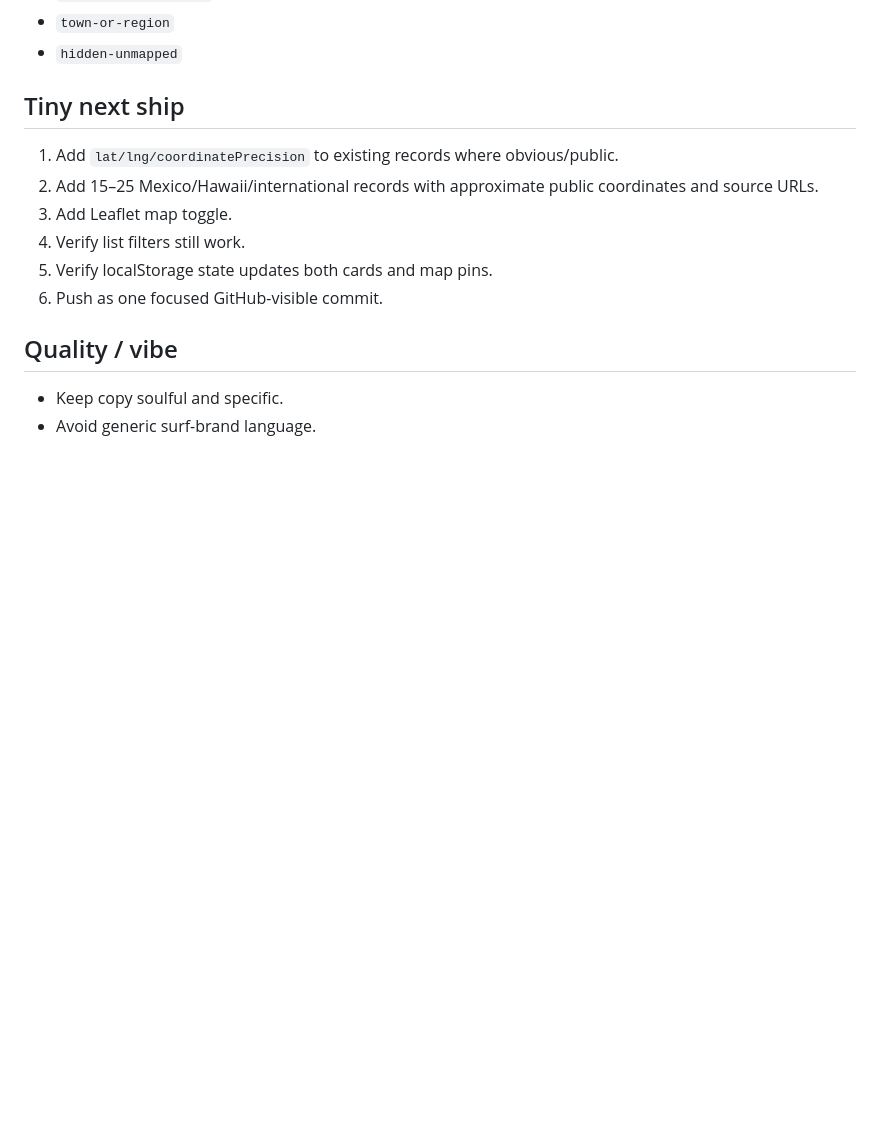
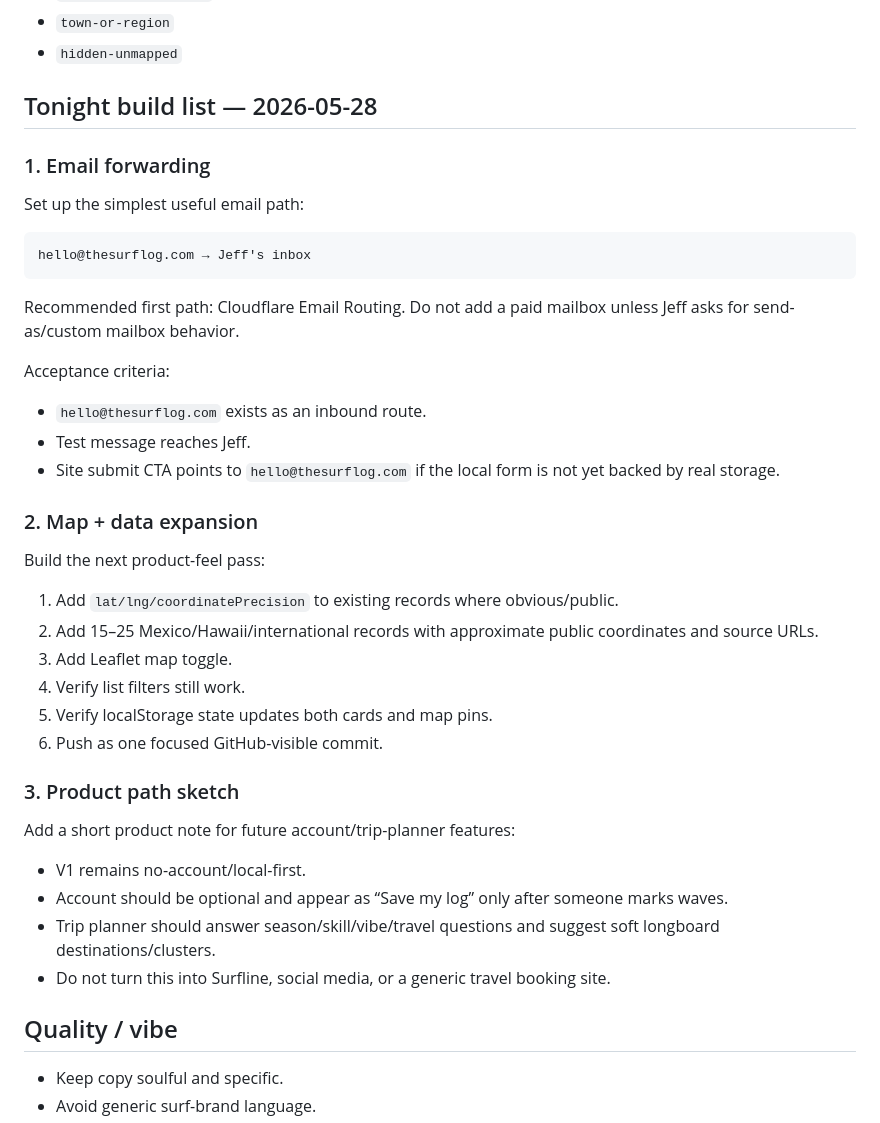
Before and after one commit to jeffreydebolt/the-surf-log, a Markdown page: docs/build-plan.md, the part around the change. GitHub-like rendering; blank space fills up the shorter version.

Commit message:
docs: add surf log tonight build list

````diff
--- a/docs/build-plan.md
+++ b/docs/build-plan.md
@@ -118,7 +118,27 @@ Allowed `coordinatePrecision` values:
 - `town-or-region`
 - `hidden-unmapped`
 
-## Tiny next ship
+## Tonight build list — 2026-05-28
+
+### 1. Email forwarding
+
+Set up the simplest useful email path:
+
+```text
+hello@thesurflog.com → Jeff's inbox
+```
+
+Recommended first path: Cloudflare Email Routing. Do not add a paid mailbox unless Jeff asks for send-as/custom mailbox behavior.
+
+Acceptance criteria:
+
+- `hello@thesurflog.com` exists as an inbound route.
+- Test message reaches Jeff.
+- Site submit CTA points to `hello@thesurflog.com` if the local form is not yet backed by real storage.
+
+### 2. Map + data expansion
+
+Build the next product-feel pass:
 
 1. Add `lat/lng/coordinatePrecision` to existing records where obvious/public.
 2. Add 15–25 Mexico/Hawaii/international records with approximate public coordinates and source URLs.
@@ -126,6 +146,16 @@ Allowed `coordinatePrecision` values:
 4. Verify list filters still work.
 5. Verify localStorage state updates both cards and map pins.
 6. Push as one focused GitHub-visible commit.
+
+### 3. Product path sketch
+
+Add a short product note for future account/trip-planner features:
+
+- V1 remains no-account/local-first.
+- Account should be optional and appear as “Save my log” only after someone marks waves.
+- Trip planner should answer season/skill/vibe/travel questions and suggest soft longboard destinations/clusters.
+- Do not turn this into Surfline, social media, or a generic travel booking site.
+
 
 ## Quality / vibe
 
````
Also changed, not shown: docs/product-roadmap.md (added, +112 -0 lines).
